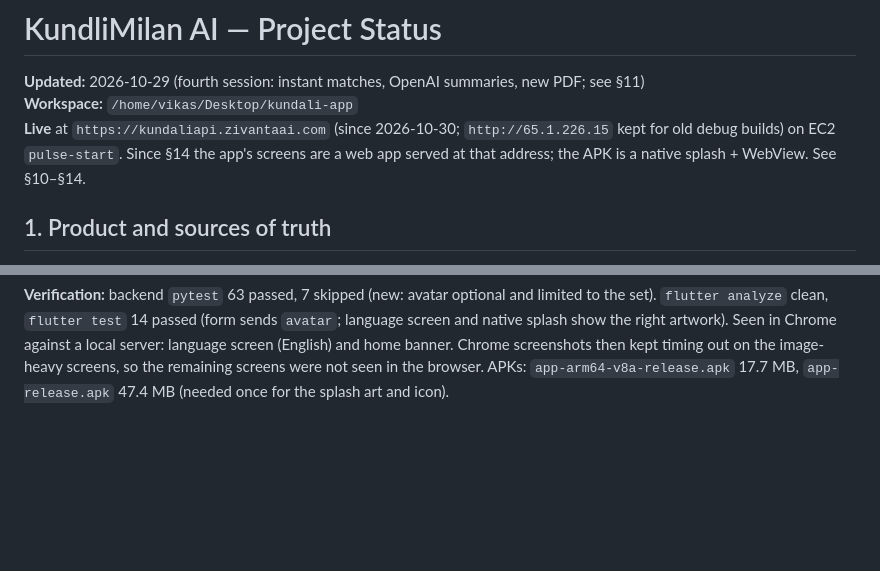
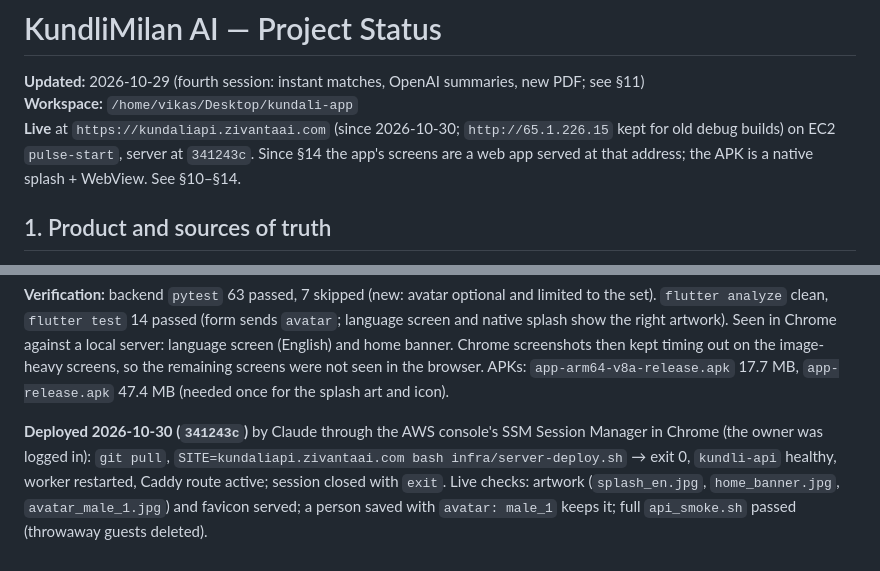
Before and after one commit to vikasnyal99/kundali-app, a Markdown page: summary.md, 2 parts joined by grey strips. GitHub-like rendering; blank space fills up the shorter version.

Commit message:
Record the SSM deploy of the asset-pack release in summary.md
Co-Authored-By: Claude Opus 5.5 <noreply@anthropic.com>

```diff
--- a/summary.md
+++ b/summary.md
@@ -3,7 +3,7 @@
 **Updated:** 2026-10-29 (fourth session: instant matches, OpenAI summaries, new PDF; see §11)
 **Workspace:** `/home/vikas/Desktop/kundali-app`
 **Live** at `https://kundaliapi.zivantaai.com` (since 2026-10-30; `http://65.1.226.15` kept for old debug builds) on EC2
-`pulse-start`. Since §14 the app's screens are a web app served at that address; the APK is a native splash + WebView.
+`pulse-start`, server at `341243c`. Since §14 the app's screens are a web app served at that address; the APK is a native splash + WebView.
 See §10–§14.
 
 ## 1. Product and sources of truth
@@ -512,3 +512,9 @@ analyze` clean, `flutter test` 14 passed (form sends `avatar`; language screen a
 artwork). Seen in Chrome against a local server: language screen (English) and home banner. Chrome screenshots
 then kept timing out on the image-heavy screens, so the remaining screens were not seen in the browser.
 APKs: `app-arm64-v8a-release.apk` 17.7 MB, `app-release.apk` 47.4 MB (needed once for the splash art and icon).
+
+**Deployed 2026-10-30 (`341243c`)** by Claude through the AWS console's SSM Session Manager in Chrome (the owner was
+logged in): `git pull`, `SITE=kundaliapi.zivantaai.com bash infra/server-deploy.sh` → exit 0, `kundli-api` healthy,
+worker restarted, Caddy route active; session closed with `exit`. Live checks: artwork (`splash_en.jpg`,
+`home_banner.jpg`, `avatar_male_1.jpg`) and favicon served; a person saved with `avatar: male_1` keeps it; full
+`api_smoke.sh` passed (throwaway guests deleted).
```
